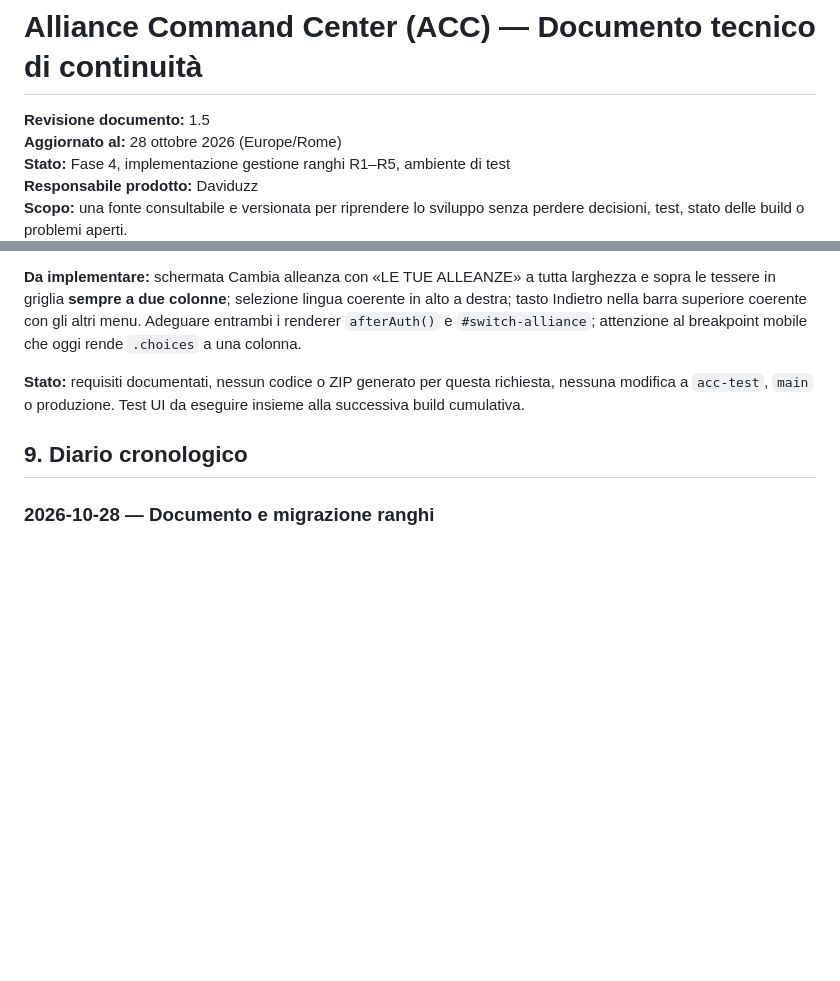
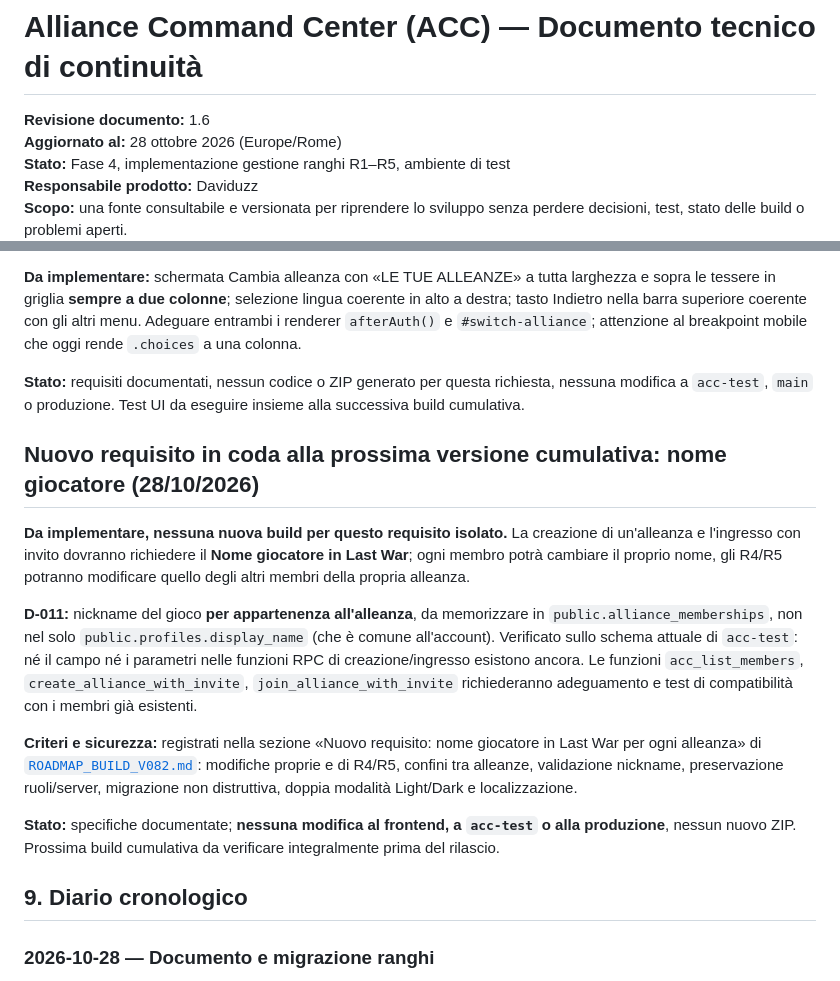
Before and after one commit to daviduzz93/alliance_command_center, a Markdown page: docs/CONTINUITA_TECNICA_ACC.md, 2 parts joined by grey strips. Rendered like a GitHub page; blank space fills up the shorter version.

Commit message:
docs: queue per-alliance Last War nickname and R4/R5 edit rules

```diff
--- a/docs/CONTINUITA_TECNICA_ACC.md
+++ b/docs/CONTINUITA_TECNICA_ACC.md
@@ -1,6 +1,6 @@
 # Alliance Command Center (ACC) — Documento tecnico di continuità
 
-**Revisione documento:** 1.5
+**Revisione documento:** 1.6
 **Aggiornato al:** 28 ottobre 2026 (Europe/Rome)
 **Stato:** Fase 4, implementazione gestione ranghi R1–R5, ambiente di test
 **Responsabile prodotto:** Daviduzz
@@ -182,6 +182,16 @@ L'utente ha richiesto di **non produrre una build separata** per questo interven
 
 **Stato:** requisiti documentati, nessun codice o ZIP generato per questa richiesta, nessuna modifica a `acc-test`, `main` o produzione. Test UI da eseguire insieme alla successiva build cumulativa.
 
+## Nuovo requisito in coda alla prossima versione cumulativa: nome giocatore (28/10/2026)
+
+**Da implementare, nessuna nuova build per questo requisito isolato.** La creazione di un'alleanza e l'ingresso con invito dovranno richiedere il **Nome giocatore in Last War**; ogni membro potrà cambiare il proprio nome, gli R4/R5 potranno modificare quello degli altri membri della propria alleanza.
+
+**D-011:** nickname del gioco **per appartenenza all'alleanza**, da memorizzare in `public.alliance_memberships`, non nel solo `public.profiles.display_name` (che è comune all'account). Verificato sullo schema attuale di `acc-test`: né il campo né i parametri nelle funzioni RPC di creazione/ingresso esistono ancora. Le funzioni `acc_list_members`, `create_alliance_with_invite`, `join_alliance_with_invite` richiederanno adeguamento e test di compatibilità con i membri già esistenti.
+
+**Criteri e sicurezza:** registrati nella sezione «Nuovo requisito: nome giocatore in Last War per ogni alleanza» di [`ROADMAP_BUILD_V082.md`](./ROADMAP_BUILD_V082.md): modifiche proprie e di R4/R5, confini tra alleanze, validazione nickname, preservazione ruoli/server, migrazione non distruttiva, doppia modalità Light/Dark e localizzazione.
+
+**Stato:** specifiche documentate; **nessuna modifica al frontend, a `acc-test` o alla produzione**, nessun nuovo ZIP. Prossima build cumulativa da verificare integralmente prima del rilascio.
+
 ## 9. Diario cronologico
 
 ### 2026-10-28 — Documento e migrazione ranghi
```
